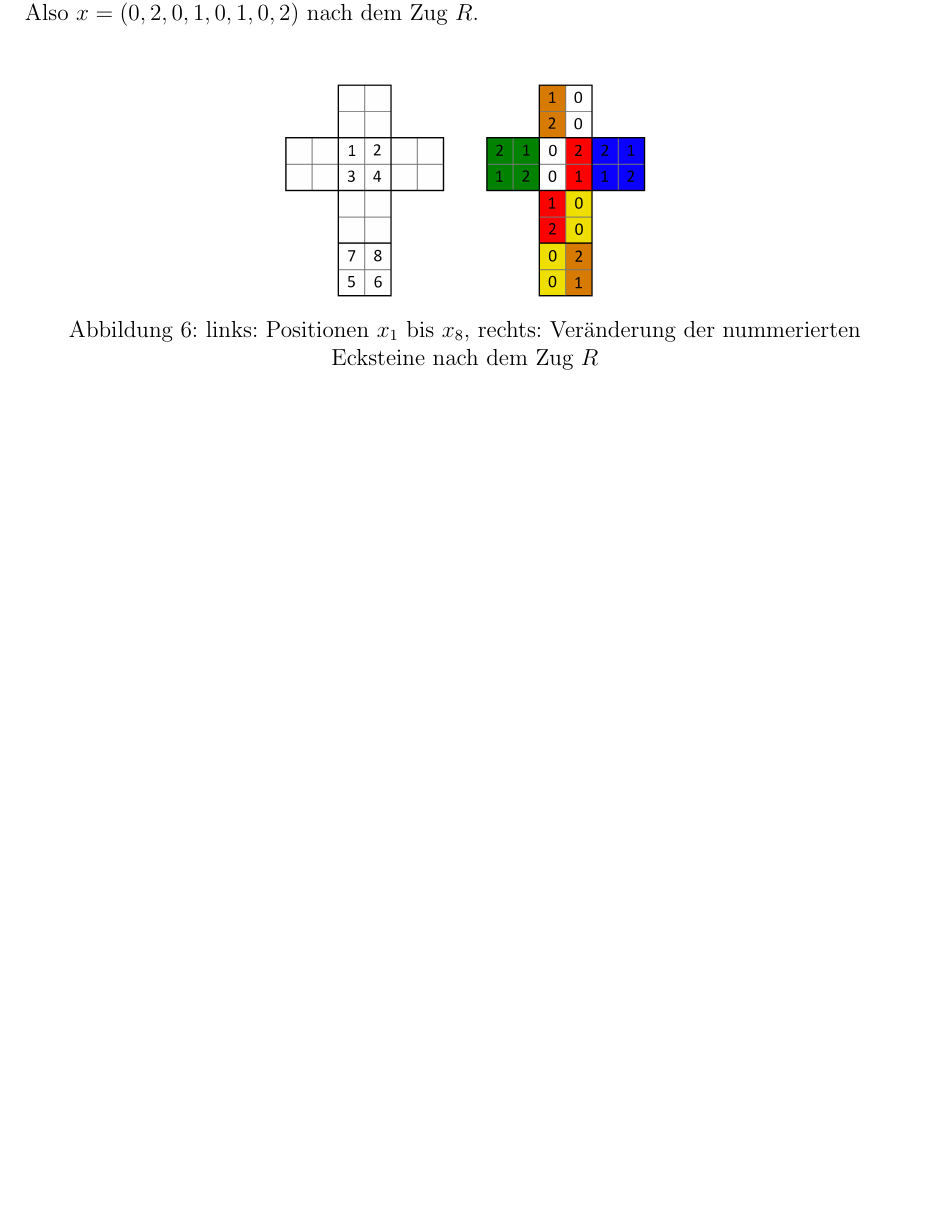
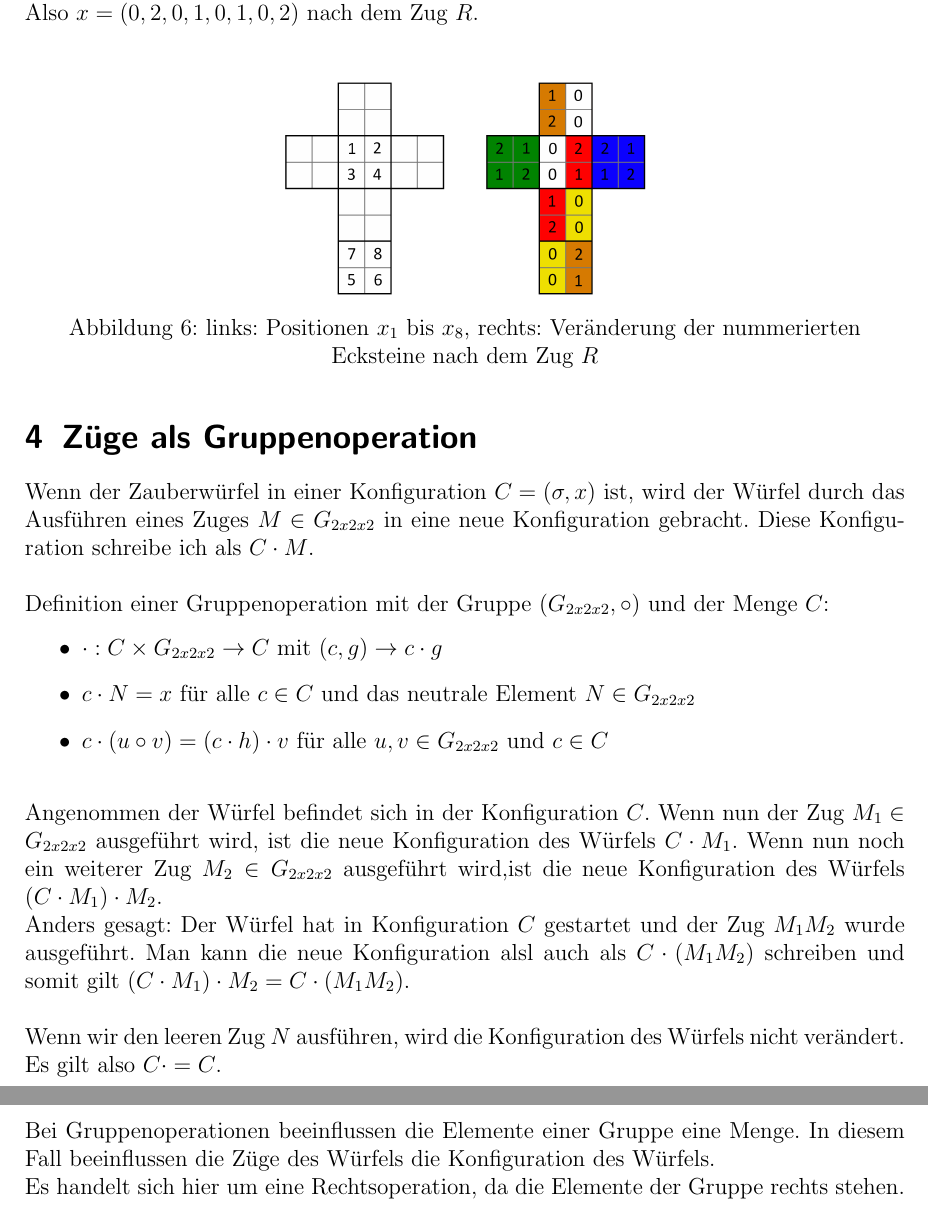
Before and after one commit to Pina-Cola/BachelorThesis, a LaTeX document (proposal.tex): part of page 11 of 12 before the commit and two parts of pages 11 and 12 of 13 after it, the two joined at a grey line, cut so that both start at the same text, the shorter picture padded with empty space. Compiled offline with pdfLaTeX; an older LaTeX class or package is replaced by its successor.

Commit message:
Gruppenoperation

```diff
--- a/proposal.tex
+++ b/proposal.tex
@@ -331,6 +330,29 @@ Also $x = (0, 2, 0, 1, 0, 1, 0, 2)$ nach dem Zug $R$. \\
 \caption{links: Positionen $x_1$ bis $x_8$, rechts: Veränderung der nummerierten Ecksteine nach dem Zug $R$}
 \end{figure}
 
+\section{Züge als Gruppenoperation}
+
+Wenn der Zauberwürfel in einer Konfiguration $C=(\sigma, x)$ ist, wird der Würfel durch das Ausführen eines Zuges $M \in G_{2x2x2}$ in eine neue Konfiguration gebracht. Diese Konfiguration schreibe ich als $C \cdot M$. \\
+\\
+Definition einer Gruppenoperation mit der Gruppe $(G_{2x2x2}, \circ)$ und der Menge $C$:
+\begin{itemize}
+\item $\cdot: C \times G_{2x2x2} \rightarrow C$ mit $(c, g) \rightarrow c \cdot g $
+\item $c \cdot N = x$ für alle $c \in C$ und das neutrale Element $N \in G_{2x2x2}$
+\item $c \cdot (u \circ v) = (c \cdot h) \cdot v$ für alle $u, v \in G_{2x2x2}$ und $c \in C$
+\end{itemize}
+\ \\
+Angenommen der Würfel befindet sich in der Konfiguration $C$. Wenn nun der Zug $M_1 \in G_{2x2x2}$ ausgeführt wird, ist die neue Konfiguration des Würfels $C \cdot M_1$. Wenn nun noch ein weiterer Zug $M_2 \in G_{2x2x2}$ ausgeführt wird,ist die neue Konfiguration des Würfels $(C \cdot M_1) \cdot M_2$. \\
+Anders gesagt: Der Würfel hat in Konfiguration $C$ gestartet und der Zug $M_1 M_2$ wurde ausgeführt. Man kann die neue Konfiguration alsl auch als $C \cdot (M_1 M_2)$ schreiben und somit gilt $(C \cdot M_1) \cdot M_2 = C \cdot (M_1 M_2)$. \\
+\\
+Wenn wir den leeren Zug $N$ ausführen, wird die Konfiguration des Würfels nicht verändert. Es gilt also $C \cdot = C$. \\
+\\
+Bei Gruppenoperationen beeinflussen die Elemente einer Gruppe eine Menge. In diesem Fall beeinflussen die Züge des Würfels die Konfiguration des Würfels. \\
+Es handelt sich hier um eine Rechtsoperation, da die Elemente der Gruppe rechts stehen. \\
+\\
+
+
+
+
 
 \newpage
 
```
Also changed, not shown: proposal.pdf, proposal.tex (3 more changed lines), 4 other files.
